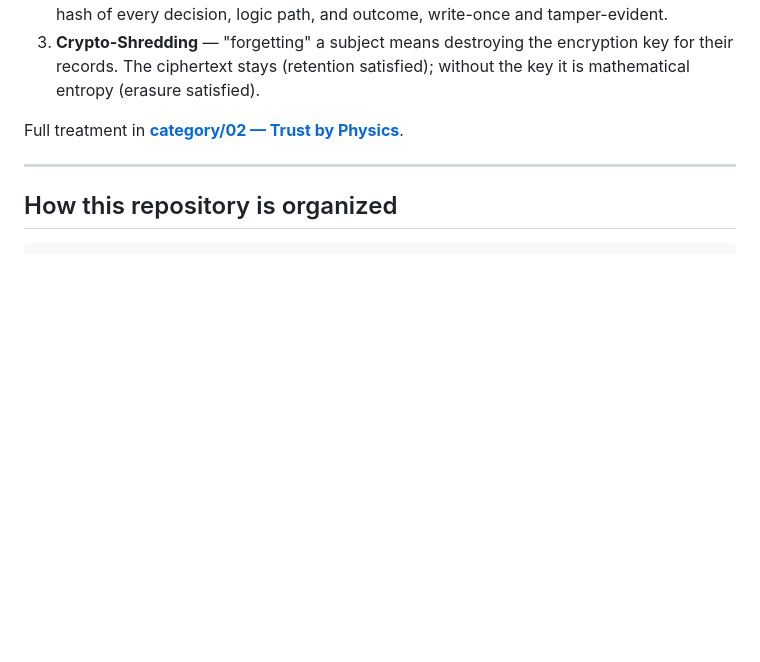
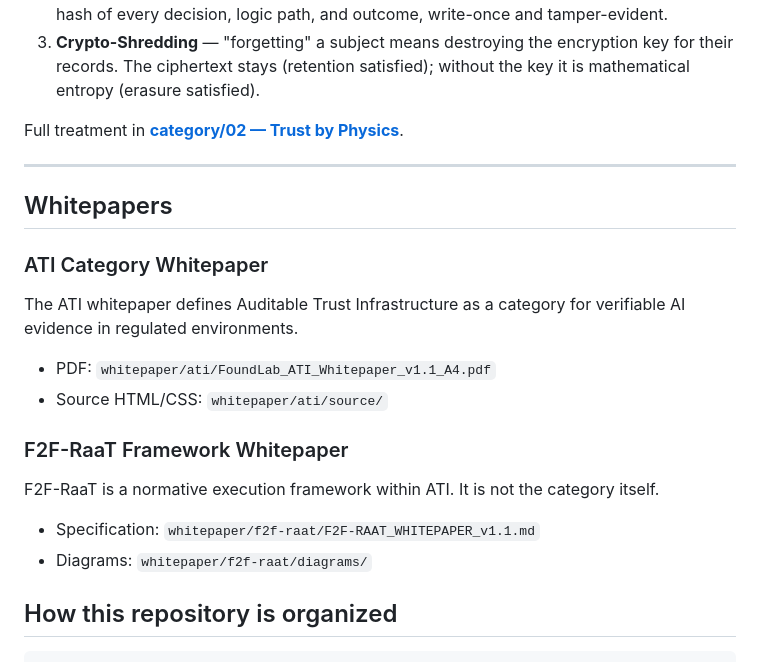
Before and after one commit to FoundLab-PoweredByGoogleCloud/auditable-trust-infrastructure, a Markdown page: README.md, the part around the change. Drawn GitHub-style; blank space fills up the shorter version.

Commit message:
docs(readme): clarify whitepaper taxonomy and boundaries

````diff
--- a/README.md
+++ b/README.md
@@ -57,6 +57,22 @@ Full treatment in **[category/02 — Trust by Physics](category/02_trust-by-phys
 
 ---
 
+## Whitepapers
+
+### ATI Category Whitepaper
+
+The ATI whitepaper defines Auditable Trust Infrastructure as a category for verifiable AI evidence in regulated environments.
+
+- PDF: `whitepaper/ati/FoundLab_ATI_Whitepaper_v1.1_A4.pdf`
+- Source HTML/CSS: `whitepaper/ati/source/`
+
+### F2F-RaaT Framework Whitepaper
+
+F2F-RaaT is a normative execution framework within ATI. It is not the category itself.
+
+- Specification: `whitepaper/f2f-raat/F2F-RAAT_WHITEPAPER_v1.1.md`
+- Diagrams: `whitepaper/f2f-raat/diagrams/`
+
 ## How this repository is organized
 
 ```text
````
